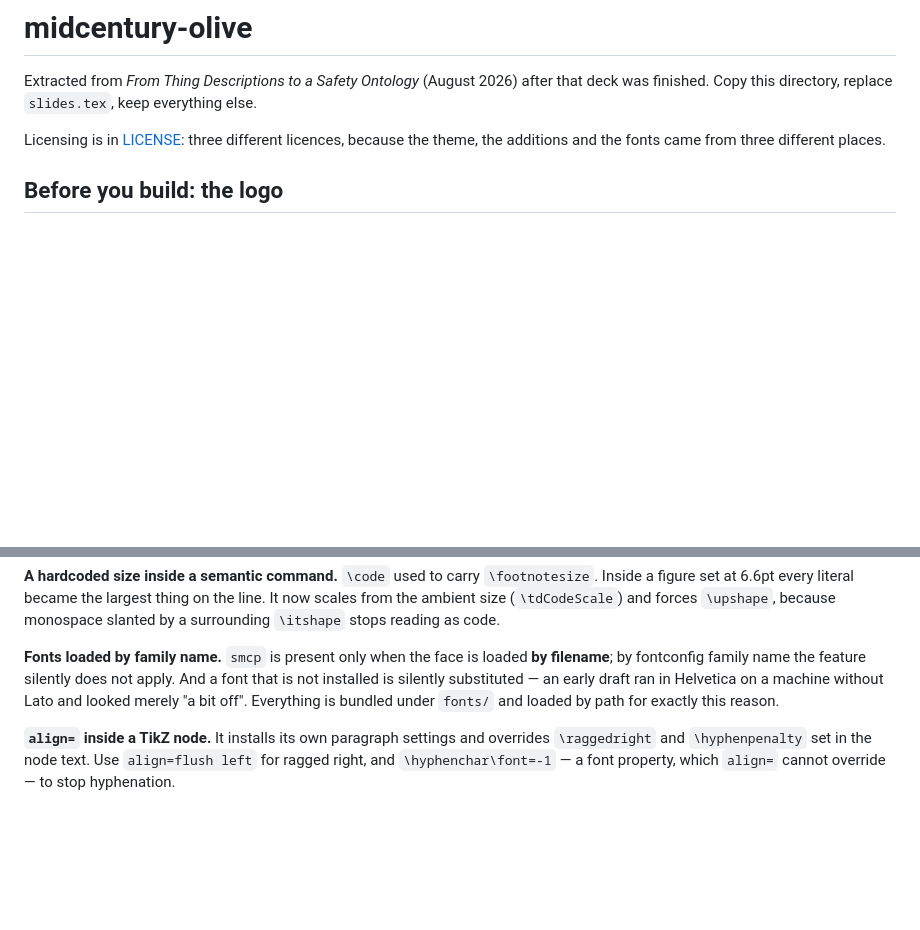
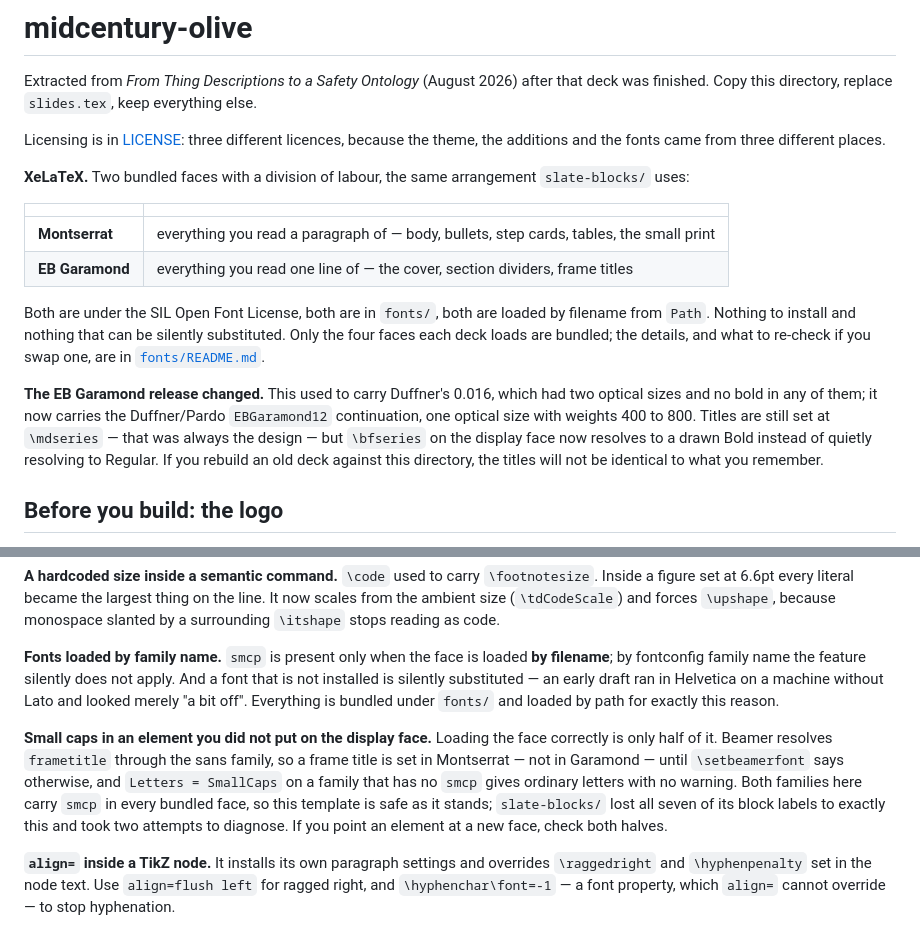
Before and after one commit to RaphaelZH/beamer-templates, a Markdown page: midcentury-olive/README.md, 2 parts joined by grey strips. GitHub-like rendering; blank space fills up the shorter version.

```diff
--- a/midcentury-olive/README.md
+++ b/midcentury-olive/README.md
@@ -6,6 +6,27 @@ everything else.
 
 Licensing is in [LICENSE](LICENSE): three different licences, because the theme,
 the additions and the fonts came from three different places.
+
+**XeLaTeX.** Two bundled faces with a division of labour, the same arrangement
+`slate-blocks/` uses:
+
+| | |
+|---|---|
+| **Montserrat** | everything you read a paragraph of — body, bullets, step cards, tables, the small print |
+| **EB Garamond** | everything you read one line of — the cover, section dividers, frame titles |
+
+Both are under the SIL Open Font License, both are in `fonts/`, both are loaded
+by filename from `Path`. Nothing to install and nothing that can be silently
+substituted. Only the four faces each deck loads are bundled; the details, and
+what to re-check if you swap one, are in [`fonts/README.md`](fonts/README.md).
+
+**The EB Garamond release changed.** This used to carry Duffner's 0.016, which
+had two optical sizes and no bold in any of them; it now carries the
+Duffner/Pardo `EBGaramond12` continuation, one optical size with weights 400 to
+800. Titles are still set at `\mdseries` — that was always the design — but
+`\bfseries` on the display face now resolves to a drawn Bold instead of quietly
+resolving to Regular. If you rebuild an old deck against this directory, the
+titles will not be identical to what you remember.
 
 ## Before you build: the logo
 
@@ -118,6 +139,15 @@ And a font that is not installed is silently substituted — an early draft ran
 Helvetica on a machine without Lato and looked merely "a bit off". Everything is
 bundled under `fonts/` and loaded by path for exactly this reason.
 
+**Small caps in an element you did not put on the display face.** Loading the
+face correctly is only half of it. Beamer resolves `frametitle` through the
+sans family, so a frame title is set in Montserrat — not in Garamond — until
+`\setbeamerfont` says otherwise, and `Letters = SmallCaps` on a family that has
+no `smcp` gives ordinary letters with no warning. Both families here carry
+`smcp` in every bundled face, so this template is safe as it stands;
+`slate-blocks/` lost all seven of its block labels to exactly this and took two
+attempts to diagnose. If you point an element at a new face, check both halves.
+
 **`align=` inside a TikZ node.** It installs its own paragraph settings and
 overrides `\raggedright` and `\hyphenpenalty` set in the node text. Use
 `align=flush left` for ragged right, and `\hyphenchar\font=-1` — a font
```
Also changed, not shown: README.md (+16 -5 lines).
